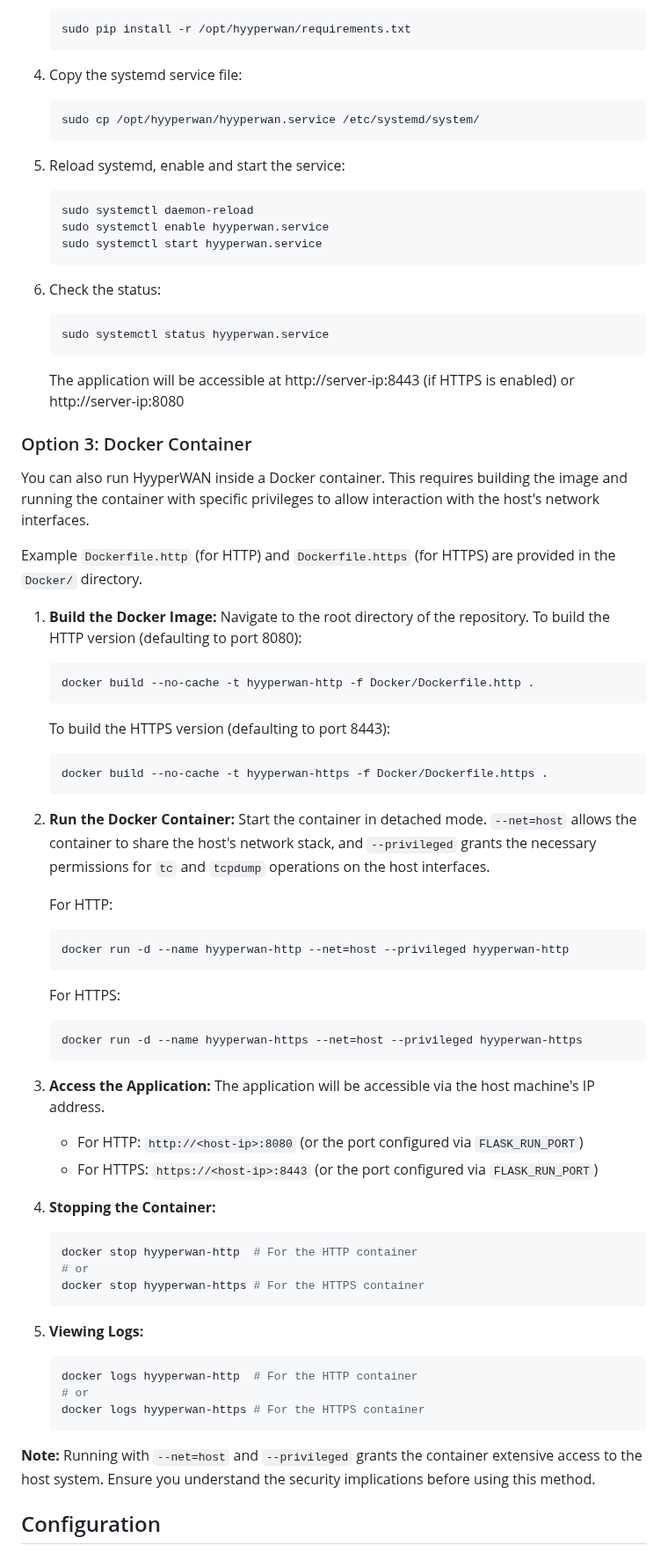
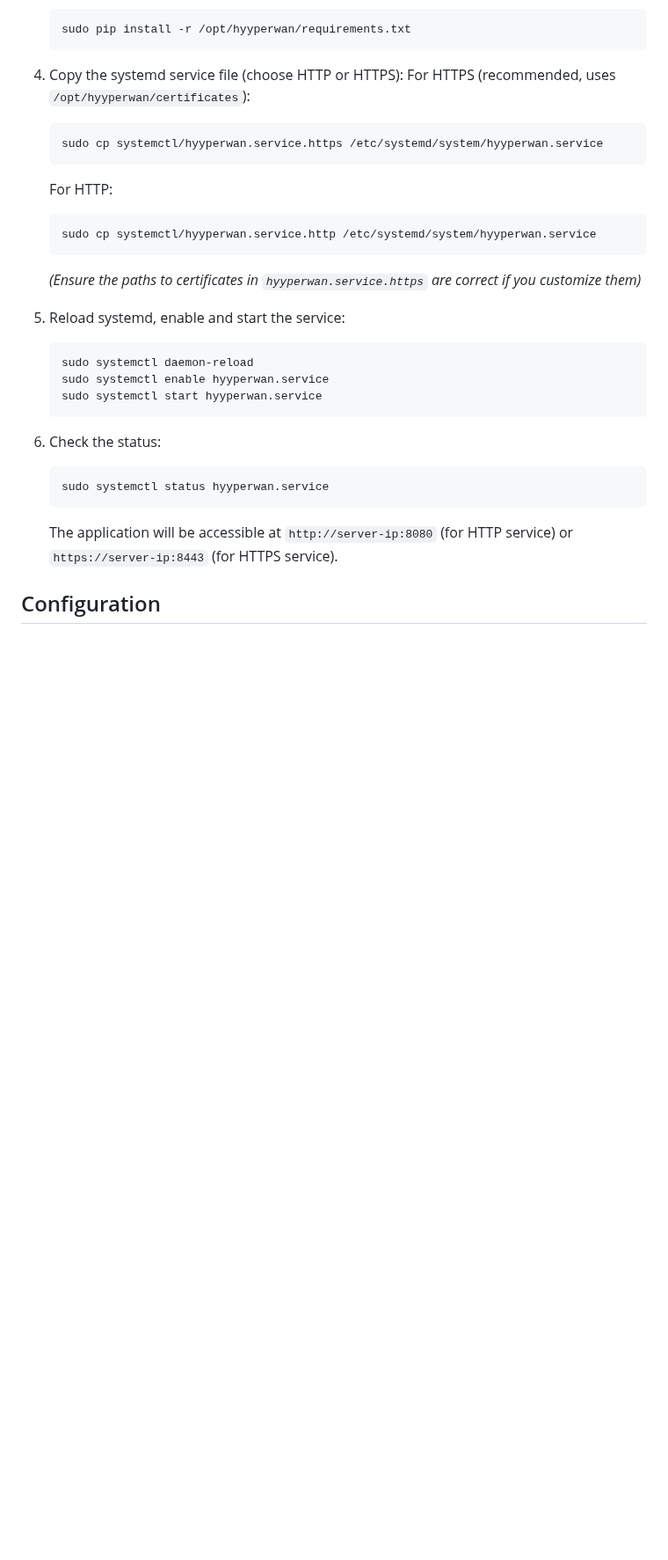
Before and after one commit to hyyperlite/hyyperwan, a Markdown page: README.md, the part around one of its changes. Shown at 88% size. Drawn GitHub-style; blank space fills up the shorter version.

````diff
--- a/README.md
+++ b/README.md
@@ -66,10 +189,16 @@ HyyperWAN is a web application for controlling network conditions (latency, jitt
    sudo pip install -r /opt/hyyperwan/requirements.txt
    ```
 
-4. Copy the systemd service file:
+4. Copy the systemd service file (choose HTTP or HTTPS):
+   For HTTPS (recommended, uses `/opt/hyyperwan/certificates`):
    ```bash
-   sudo cp /opt/hyyperwan/hyyperwan.service /etc/systemd/system/
+   sudo cp systemctl/hyyperwan.service.https /etc/systemd/system/hyyperwan.service
    ```
+   For HTTP:
+   ```bash
+   sudo cp systemctl/hyyperwan.service.http /etc/systemd/system/hyyperwan.service
+   ```
+   *(Ensure the paths to certificates in `hyyperwan.service.https` are correct if you customize them)*
 
 5. Reload systemd, enable and start the service:
    ```bash
@@ -83,60 +212,7 @@ HyyperWAN is a web application for controlling network conditions (latency, jitt
    sudo systemctl status hyyperwan.service
    ```
 
-   The application will be accessible at http://server-ip:8443 (if HTTPS is enabled) or http://server-ip:8080
-
-### Option 3: Docker Container
-
-You can also run HyyperWAN inside a Docker container. This requires building the image and running the container with specific privileges to allow interaction with the host's network interfaces.
-
-Example `Dockerfile.http` (for HTTP) and `Dockerfile.https` (for HTTPS) are provided in the `Docker/` directory.
-
-1.  **Build the Docker Image:**
-    Navigate to the root directory of the repository. To build the HTTP version (defaulting to port 8080):
-
-    ```bash
-    docker build --no-cache -t hyyperwan-http -f Docker/Dockerfile.http .
-    ```
-
-    To build the HTTPS version (defaulting to port 8443):
-
-    ```bash
-    docker build --no-cache -t hyyperwan-https -f Docker/Dockerfile.https .
-    ```
-
-2.  **Run the Docker Container:**
-    Start the container in detached mode. `--net=host` allows the container to share the host's network stack, and `--privileged` grants the necessary permissions for `tc` and `tcpdump` operations on the host interfaces.
-
-    For HTTP:
-    ```bash
-    docker run -d --name hyyperwan-http --net=host --privileged hyyperwan-http
-    ```
-
-    For HTTPS:
-    ```bash
-    docker run -d --name hyyperwan-https --net=host --privileged hyyperwan-https
-    ```
-
-3.  **Access the Application:**
-    The application will be accessible via the host machine's IP address.
-    - For HTTP: `http://<host-ip>:8080` (or the port configured via `FLASK_RUN_PORT`)
-    - For HTTPS: `https://<host-ip>:8443` (or the port configured via `FLASK_RUN_PORT`)
-
-4.  **Stopping the Container:**
-    ```bash
-    docker stop hyyperwan-http  # For the HTTP container
-    # or
-    docker stop hyyperwan-https # For the HTTPS container
-    ```
-
-5.  **Viewing Logs:**
-    ```bash
-    docker logs hyyperwan-http  # For the HTTP container
-    # or
-    docker logs hyyperwan-https # For the HTTPS container
-    ```
-
-**Note:** Running with `--net=host` and `--privileged` grants the container extensive access to the host system. Ensure you understand the security implications before using this method.
+   The application will be accessible at `http://server-ip:8080` (for HTTP service) or `https://server-ip:8443` (for HTTPS service).
 
 ## Configuration
 
````
Also changed, not shown: other parts of README.md (+125 -2 lines).
